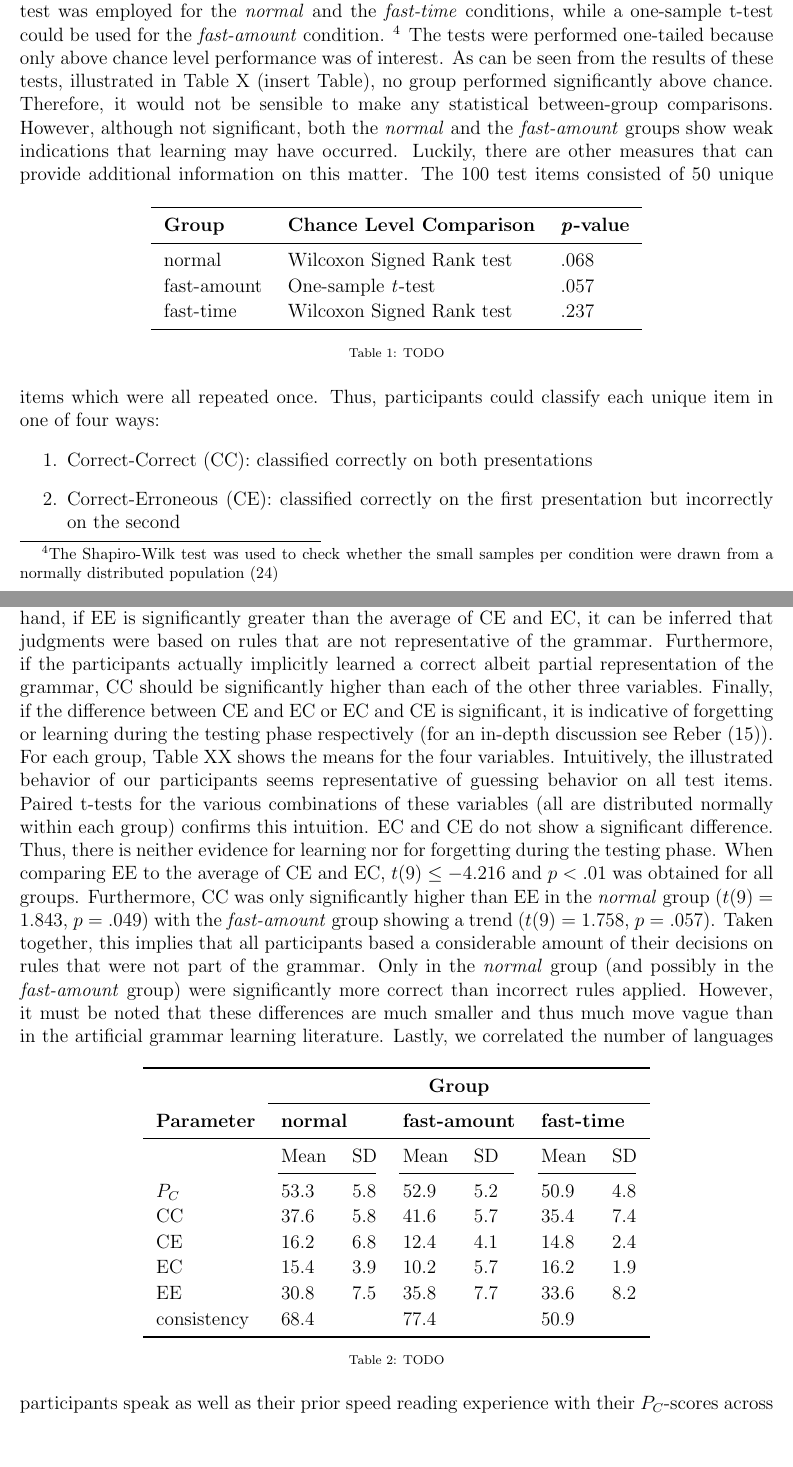
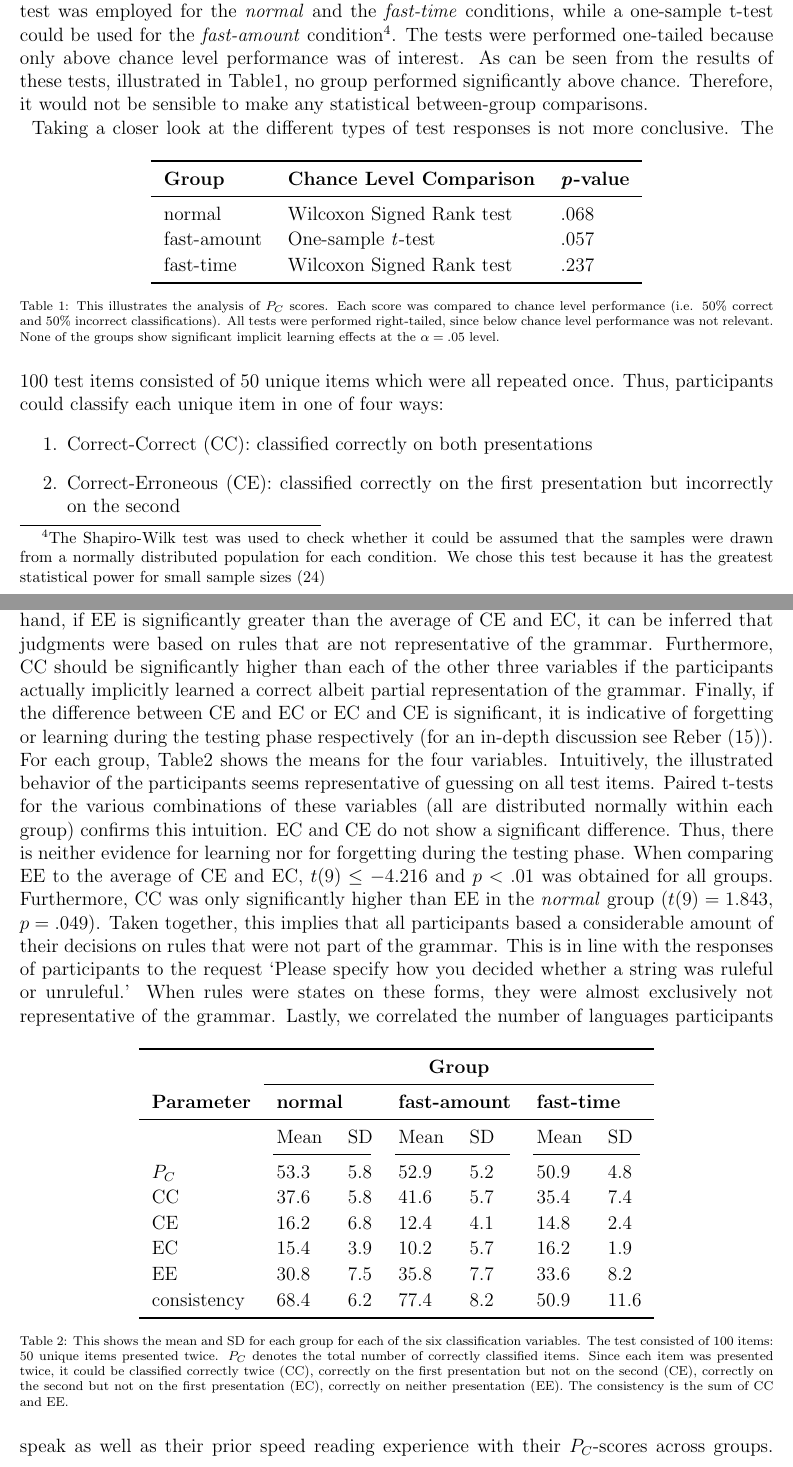
Before and after one commit to Pold87/advanced-research-methods, a LaTeX paper (Report_FranziskaJulesVolkerInez.tex, which reads results.tex): two parts of pages 4 and 5 of 7 before the commit and two parts of pages 4 and 5 of 8 after it, joined at a grey line, cut so that both start at the same text, the shorter picture padded with empty space. Compiled offline with pdfLaTeX.

Commit message:
discussed changes, consistency vals, table caps

```diff
--- a/results.tex
+++ b/results.tex
@@ -1,5 +1,5 @@
 \section{Results}
-The total number of correct classifications on the 100 test items, $P_{C}$, was determined for each participant. To compare observed to chance level performance, the Wilcoxon signed-rank test was employed for the \textit{normal} and the \textit{fast-time} conditions, while a one-sample t-test could be used for the \textit{fast-amount} condition. \footnote{The Shapiro-Wilk test was used to check whether the small samples per condition were drawn from a normally distributed population \citep{yazici2007comparison}} The tests were performed one-tailed because only above chance level performance was of interest. As can be seen from the results of these tests, illustrated in Table X (insert Table), no group performed significantly above chance. Therefore, it would not be sensible to make any statistical between-group comparisons. However, although not significant, both the \textit{normal} and the \textit{fast-amount} groups show weak indications that learning may have occurred. Luckily, there are other measures that can provide additional information on this matter.
+The total number of correct classifications on the 100 test items, $P_{C}$, was determined for each participant. To compare observed to chance level performance, the Wilcoxon signed-rank test was employed for the \textit{normal} and the \textit{fast-time} conditions, while a one-sample t-test could be used for the \textit{fast-amount} condition\footnote{The Shapiro-Wilk test was used to check whether it could be assumed that the samples were drawn from a normally distributed population for each condition. We chose this test because it has the greatest statistical power for small sample sizes \citep{yazici2007comparison}}. The tests were performed one-tailed because only above chance level performance was of interest. As can be seen from the results of these tests, illustrated in Table\ref{table1}, no group performed significantly above chance. Therefore, it would not be sensible to make any statistical between-group comparisons. \\
 \begin{table}[h]
 \centering
 \begin{tabular}{l l l l }
@@ -11,16 +11,17 @@ The total number of correct classifications on the 100 test items, $P_{C}$, was
   fast-time   & Wilcoxon Signed Rank test        & .237 \\
 \bottomrule
 \end{tabular}
-\caption{TODO}
+\caption{This illustrates the analysis of $P_C$ scores. Each score was compared to chance level performance (i.e. 50\% correct and 50\% incorrect classifications). All tests were performed right-tailed, since below chance level performance was not relevant. None of the groups show significant implicit learning effects at the $\alpha=.05$ level.}
+\label{table1}
 \end{table}
-The 100 test items consisted of 50 unique items which were all repeated once. Thus, participants could classify each unique item in one of four ways:
+Taking a closer look at the different types of test responses is not more conclusive. The 100 test items consisted of 50 unique items which were all repeated once. Thus, participants could classify each unique item in one of four ways:
 \begin{enumerate}
 \item Correct-Correct (CC): classified correctly on both presentations
 \item Correct-Erroneous (CE): classified correctly on the first presentation but incorrectly on the second
 \item Erroneous-Correct (EC): classified incorrectly on the first presentation but correctly on the second
 \item Erroneous-Erroneous (EE): misclassified on both presentations
 \end{enumerate}
-The sum of CC and EE denotes overall consistency. Importantly, ``when the status of the item is known, it is always classified correctly; when it is not known, a guess is made.'' \citep[p.~227]{reber1989implicit}. Using this simple model as a basis, \citeauthor{reber1989implicit} states that CE, EC, and EE should not be statistically distinguishable from each other, since they all reflect guesses. On the other hand, if EE is significantly greater than the average of CE and EC, it can be inferred that judgments were based on rules that are not representative of the grammar. Furthermore, if the participants actually implicitly learned a correct albeit partial representation of the grammar, CC should be significantly higher than each of the other three variables. Finally, if the difference between CE and EC or EC and CE is significant, it is indicative of forgetting or learning during the testing phase respectively (for an in-depth discussion see \citet{reber1989implicit}). For each group, Table XX shows the means for the four variables. Intuitively, the illustrated behavior of our participants seems representative of guessing behavior on all test items. Paired t-tests for the various combinations of these variables (all are distributed normally within each group) confirms this intuition. EC and CE do not show a significant difference. Thus, there is neither evidence for learning nor for forgetting during the testing phase. When comparing EE to the average of CE and EC, $t(9) \leq -4.216$ and $p < .01$ was obtained for all groups. Furthermore, CC was only significantly higher than EE in the \textit{normal} group ($t(9)=1.843$, $p=.049$) with the \textit{fast-amount} group showing a trend ($t(9)=1.758$, $p=.057$). Taken together, this implies that all participants based a considerable amount of their decisions on rules that were not part of the grammar. Only in the \textit{normal} group (and possibly in the \textit{fast-amount} group) were significantly more correct than incorrect rules applied. However, it must be noted that these differences are much smaller and thus much move vague than in the artificial grammar learning literature.
+The sum of CC and EE denotes overall consistency. Importantly, `when the status of the item is known, it is always classified correctly; when it is not known, a guess is made.' \citep[p.~227]{reber1989implicit}. Using this simple model as a basis, \citeauthor{reber1989implicit} states that CE, EC, and EE should not be statistically distinguishable from each other, since they all reflect guesses. On the other hand, if EE is significantly greater than the average of CE and EC, it can be inferred that judgments were based on rules that are not representative of the grammar. Furthermore, CC should be significantly higher than each of the other three variables if the participants actually implicitly learned a correct albeit partial representation of the grammar. Finally, if the difference between CE and EC or EC and CE is significant, it is indicative of forgetting or learning during the testing phase respectively (for an in-depth discussion see \citet{reber1989implicit}). For each group, Table\ref{table2} shows the means for the four variables. Intuitively, the illustrated behavior of the participants seems representative of guessing on all test items. Paired t-tests for the various combinations of these variables (all are distributed normally within each group) confirms this intuition. EC and CE do not show a significant difference. Thus, there is neither evidence for learning nor for forgetting during the testing phase. When comparing EE to the average of CE and EC, $t(9) \leq -4.216$ and $p < .01$ was obtained for all groups. Furthermore, CC was only significantly higher than EE in the \textit{normal} group ($t(9)=1.843$, $p=.049$). Taken together, this implies that all participants based a considerable amount of their decisions on rules that were not part of the grammar. This is in line with the responses of participants to the request `Please specify how you decided whether a string was ruleful or unruleful.' When rules were states on these forms, they were almost exclusively not representative of the grammar.
 \begin{table}[h]
 \centering
 \begin{tabular}{lllllll}
@@ -31,14 +32,15 @@ The sum of CC and EE denotes overall consistency. Importantly, ``when the status
 \midrule
  	    & Mean                       & SD                              & Mean & SD  & Mean & SD \\
 \cmidrule(lr{.75em}){2-3}\cmidrule(lr{.75em}){4-5}\cmidrule(lr{.75em}){6-7}
-$P_{C}$      & 53.3                       & 5.8                             & 52.9 & 5.2 & 50.9 & 4.8 \\
+$P_{C}$ & 53.3                       & 5.8                             & 52.9 & 5.2 & 50.9 & 4.8 \\
 CC	    & 37.6                       & 5.8                             & 41.6 & 5.7 & 35.4 & 7.4 \\
 CE 	    & 16.2                       & 6.8                             & 12.4 & 4.1 & 14.8 & 2.4 \\
 EC	    & 15.4                       & 3.9                             & 10.2 & 5.7 & 16.2 & 1.9 \\
 EE	    & 30.8                       & 7.5                             & 35.8 & 7.7 & 33.6 & 8.2 \\
-consistency & 68.4                       &                                 & 77.4 &     & 50.9 & \\
+consistency & 68.4                   & 6.2                             & 77.4 & 8.2 & 50.9 & 11.6\\
 \bottomrule
 \end{tabular}
-\caption{TODO}
+\caption{This shows the mean and SD for each group for each of the six classification variables. The test consisted of 100 items: 50 unique items presented twice. $P_C$ denotes the total number of correctly classified items. Since each item was presented twice, it could be classified correctly twice (CC), correctly on the first presentation but not on the second (CE), correctly on the second but not on the first presentation (EC), correctly on neither presentation (EE). The consistency is the sum of CC and EE.}
+\label{table2}
 \end{table}
 Lastly, we correlated the number of languages participants speak as well as their prior speed reading experience with their $P_C$-scores across groups. Slightly negative but non-significant correlations were obtained: $r=-.30$, $p=.11$ for the number of languages and $r=-.23$, $p=.22$ for the speed reading experience.
```
Also changed, not shown: 1 other file.
